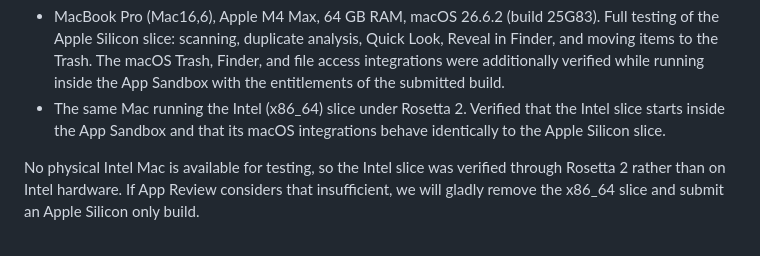
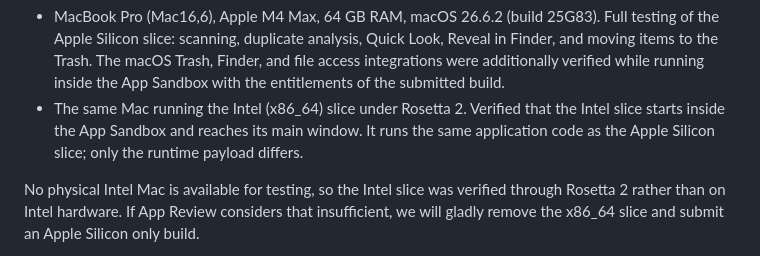
Before and after one commit to Lachi90/MacStorageAtlas, a Markdown page: docs/APP_STORE_REVIEW_NOTES.md, the part around the change. Rendered like a GitHub page.

Commit message:
Limit the Intel claim to what was verified
The sandboxed Intel slice was verified to start and reach its main window under
Rosetta 2. The Trash, Finder reveal, Quick Look, and access-guidance checks were
run on the Apple Silicon slice, so the notes no longer tell App Review that the
Intel integrations themselves were exercised.

Co-Authored-By: Claude Opus 5 <noreply@anthropic.com>

```diff
--- a/docs/APP_STORE_REVIEW_NOTES.md
+++ b/docs/APP_STORE_REVIEW_NOTES.md
@@ -45,8 +45,9 @@ submitted binary is a universal build for Apple Silicon (arm64) and Intel
   Finder, and file access integrations were additionally verified while running
   inside the App Sandbox with the entitlements of the submitted build.
 - The same Mac running the Intel (x86_64) slice under Rosetta 2. Verified that
-  the Intel slice starts inside the App Sandbox and that its macOS integrations
-  behave identically to the Apple Silicon slice.
+  the Intel slice starts inside the App Sandbox and reaches its main window. It
+  runs the same application code as the Apple Silicon slice; only the runtime
+  payload differs.
 
 No physical Intel Mac is available for testing, so the Intel slice was verified
 through Rosetta 2 rather than on Intel hardware. If App Review considers that
```
